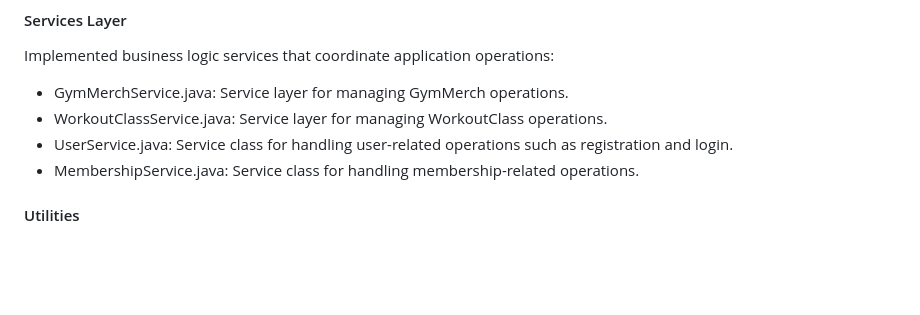
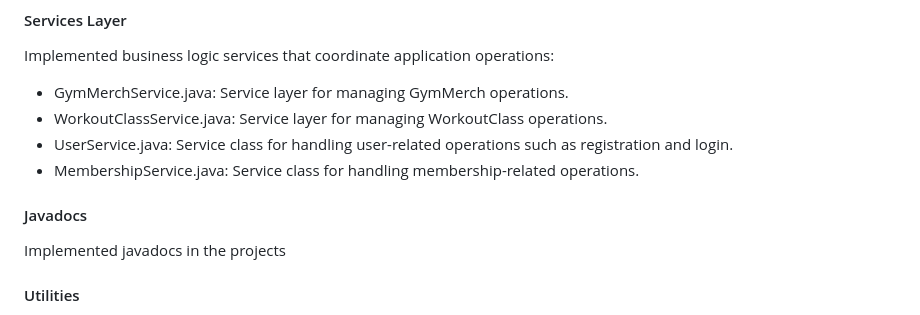
Before and after one commit to CactusTournament/JavaFinalWinter2025, a Markdown page: README.md, the part around the change. GitHub-like rendering; blank space fills up the shorter version.

```diff
--- a/README.md
+++ b/README.md
@@ -1230,6 +1230,8 @@ Implemented business logic services that coordinate application operations:
 - UserService.java: Service class for handling user-related operations such as registration and login.
 - MembershipService.java: Service class for handling membership-related operations.
 
+#### Javadocs
+Implemented javadocs in the projects
 
 #### Utilities
 - Created core utilities for database connectivity and logging:
```
